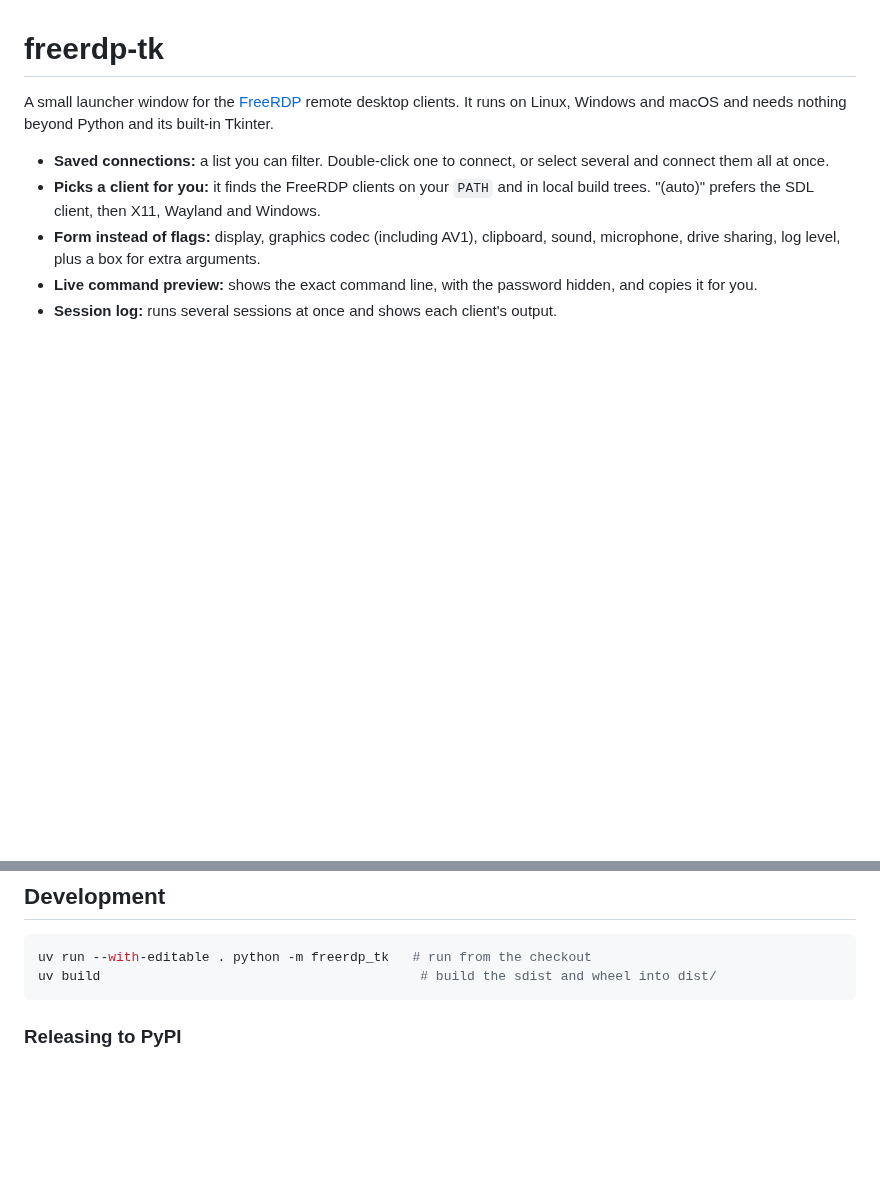
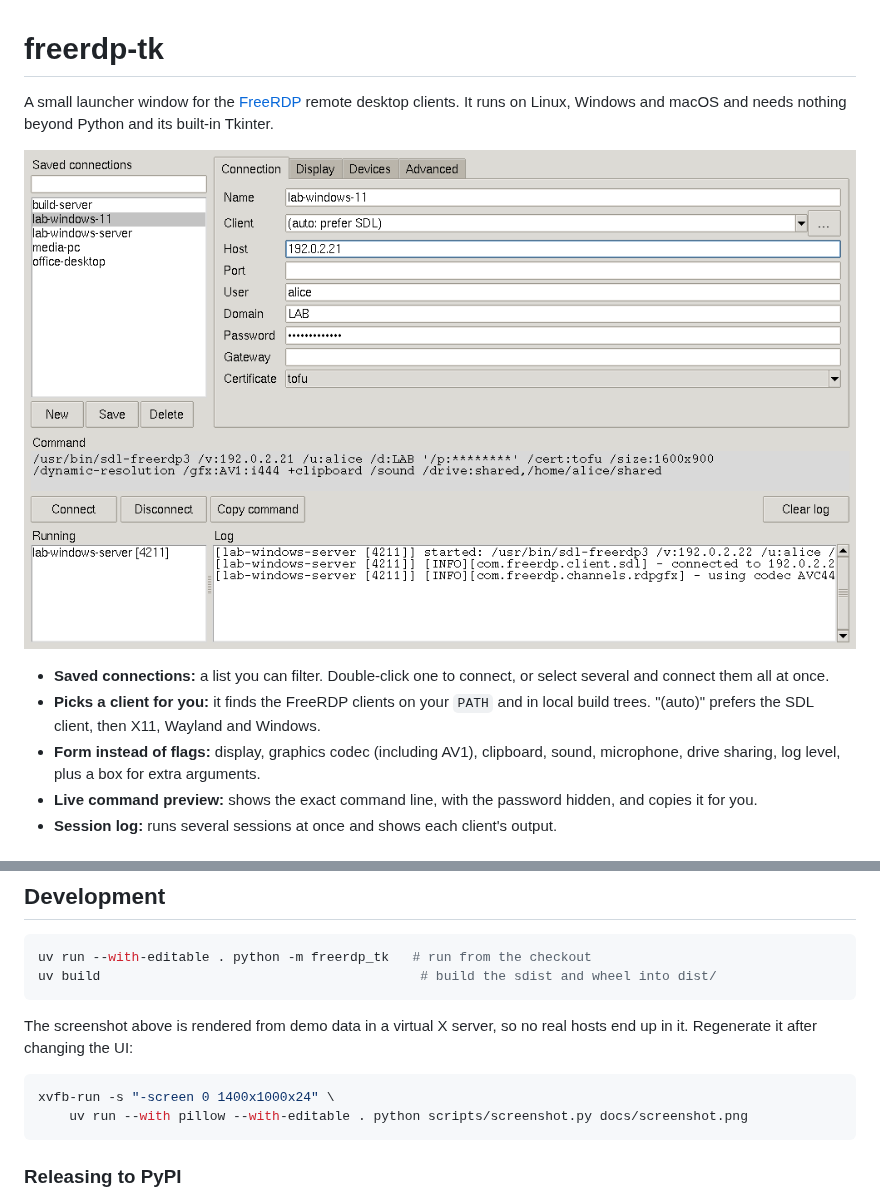
Before and after one commit to congzhangzh/freerdp-tk, a Markdown page: README.md, 2 parts joined by grey strips. Rendered like a GitHub page; pictures changed too: docs/screenshot.png (added); blank space fills up the shorter version.

````diff
--- a/README.md
+++ b/README.md
@@ -2,6 +2,8 @@
 
 A small launcher window for the [FreeRDP](https://www.freerdp.com/) remote desktop clients.
 It runs on Linux, Windows and macOS and needs nothing beyond Python and its built-in Tkinter.
+
+![freerdp-tk: saved connections on the left, connection settings on the right, the generated command line, and the log of a running session](https://raw.githubusercontent.com/congzhangzh/freerdp-tk/main/docs/screenshot.png)
 
 - **Saved connections:** a list you can filter. Double-click one to connect, or select several and connect them all at once.
 - **Picks a client for you:** it finds the FreeRDP clients on your `PATH` and in local build trees. "(auto)" prefers the SDL client, then X11, Wayland and Windows.
@@ -51,6 +53,13 @@ uv run --with-editable . python -m freerdp_tk   # run from the checkout
 uv build                                         # build the sdist and wheel into dist/
 ```
 
+The screenshot above is rendered from demo data in a virtual X server, so no real hosts end up in it. Regenerate it after changing the UI:
+
+```bash
+xvfb-run -s "-screen 0 1400x1000x24" \
+    uv run --with pillow --with-editable . python scripts/screenshot.py docs/screenshot.png
+```
+
 ### Releasing to PyPI
 
 Releases are published by GitHub Actions through [trusted publishing](https://docs.pypi.org/trusted-publishers/), so no API token is needed. The version is taken from the git tag.
````
Also changed, not shown: 2 other files.
